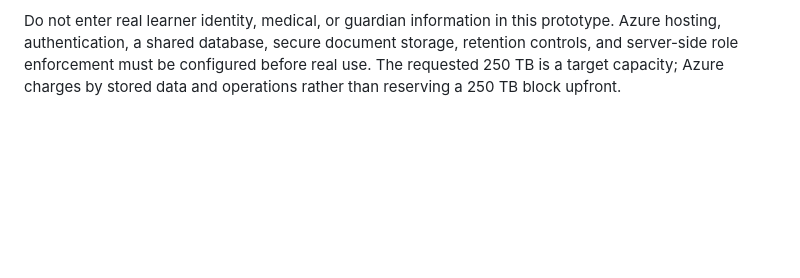
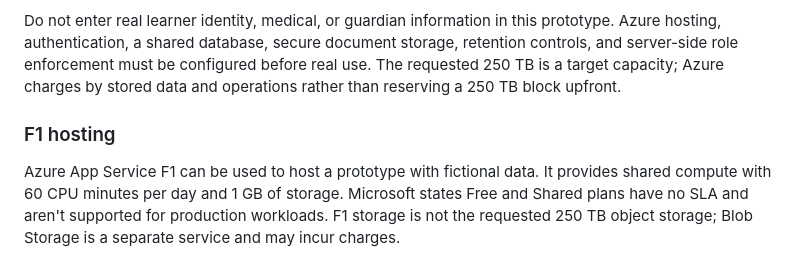
Before and after one commit to curtismakhubele/Nwa-mhinga-primary-school, a Markdown page: README.md, the part around the change. GitHub-like rendering; blank space fills up the shorter version.

Commit message:
Document Free F1 prototype hosting limits

```diff
--- a/README.md
+++ b/README.md
@@ -88,3 +88,7 @@ The interface now uses the exact N'WA MHINGA P crest/logo extracted from the sup
 This repository is currently a static GitHub Pages prototype. Login state, learner data, media posts, generated reports, and the admissions inbox use browser localStorage. An application entered on one device is not delivered to school staff on another device. Uploaded documents and reports are not stored in Azure. The Cloud Backup screen reports that Azure is not connected and that no cloud backup was made.
 
 Do not enter real learner identity, medical, or guardian information in this prototype. Azure hosting, authentication, a shared database, secure document storage, retention controls, and server-side role enforcement must be configured before real use. The requested 250 TB is a target capacity; Azure charges by stored data and operations rather than reserving a 250 TB block upfront.
+
+
+### F1 hosting
+Azure App Service F1 can be used to host a prototype with fictional data. It provides shared compute with 60 CPU minutes per day and 1 GB of storage. Microsoft states Free and Shared plans have no SLA and aren't supported for production workloads. F1 storage is not the requested 250 TB object storage; Blob Storage is a separate service and may incur charges.
```
